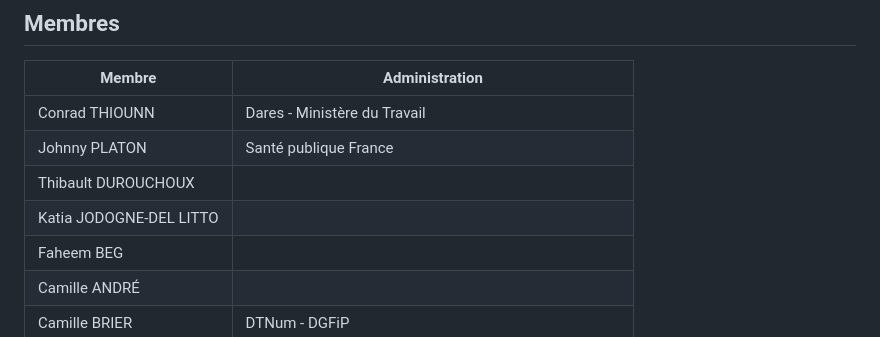
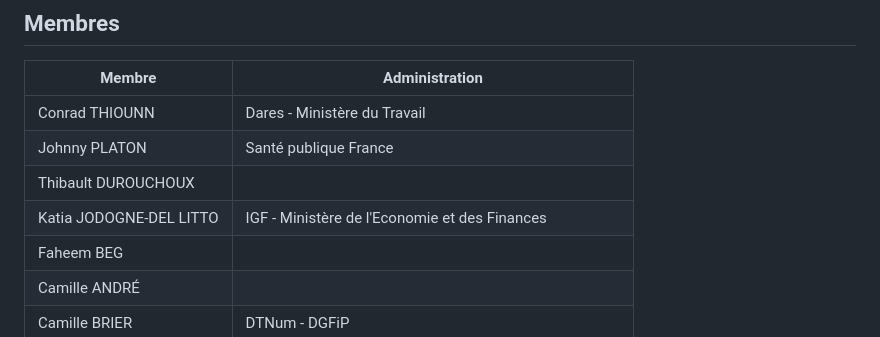
Before and after one commit to etalab/programme10pourcent-kallm, a Markdown page: README.md, the part around the change. Rendered like a GitHub page.

```diff
--- a/README.md
+++ b/README.md
@@ -46,7 +46,7 @@ Il est aujourd'hui difficile de savoir quel LLM est adapté pour son besoin spé
 |Conrad THIOUNN| Dares - Ministère du Travail                |
 |  Johnny PLATON      | Santé publique France               |
 |    Thibault DUROUCHOUX    |                |
-|    Katia JODOGNE-DEL LITTO    |                |
+|    Katia JODOGNE-DEL LITTO    | IGF - Ministère de l'Economie et des Finances       |
 |   Faheem BEG     |                |
 | Camille ANDRÉ| |
 | Camille BRIER | DTNum - DGFiP |
```
